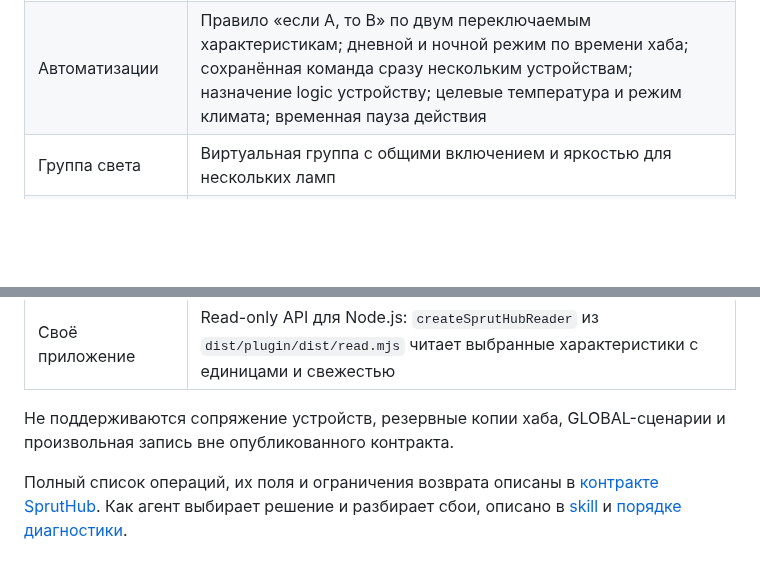
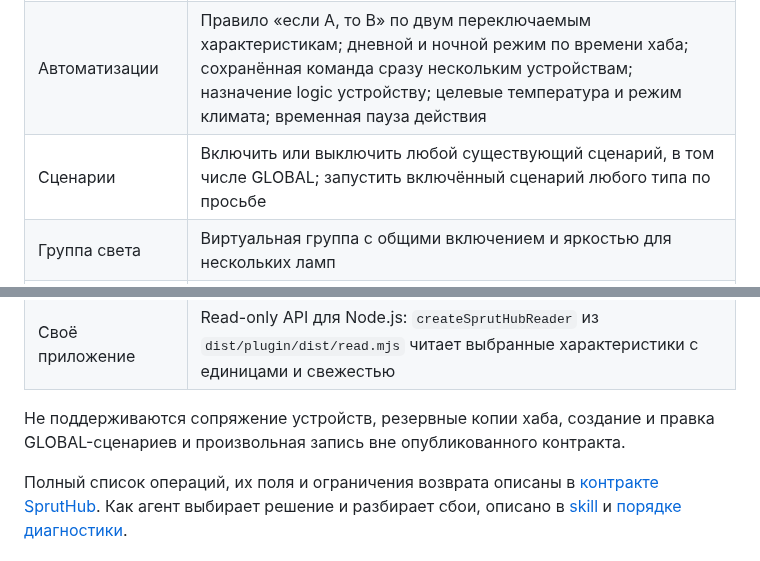
Before and after one commit to xor777/sprut-agent, a Markdown page: README.md, 2 parts joined by grey strips. Drawn GitHub-style; blank space fills up the shorter version.

Commit message:
docs(readme): list turning scenarios on or off and running them
The capability table did not mention scenario_active or scenario_run, and
the unsupported list named GLOBAL scenarios as a whole although an
existing GLOBAL scenario can be switched on or off and run. A Scenarios
row now names switching any existing scenario and running a turned-on one
of any type; the unsupported list keeps only creating and editing GLOBAL
scenarios.

Co-Authored-By: Claude Opus 5.5 <noreply@anthropic.com>

```diff
--- a/README.md
+++ b/README.md
@@ -182,14 +182,15 @@ SPRUTHUB_PASSWORD=пароль
 | Управление устройствами | Разовые команды нескольким устройствам одним вызовом: включить, выключить, яркость, положение, целевая температура |
 | Размещение | Переименовать устройство, перенести его в другую комнату, создать недостающую комнату, переименовать комнату или сервис, скрыть сервис |
 | Автоматизации | Правило «если A, то B» по двум переключаемым характеристикам; дневной и ночной режим по времени хаба; сохранённая команда сразу нескольким устройствам; назначение logic устройству; целевые температура и режим климата; временная пауза действия |
+| Сценарии | Включить или выключить любой существующий сценарий, в том числе GLOBAL; запустить включённый сценарий любого типа по просьбе |
 | Группа света | Виртуальная группа с общими включением и яркостью для нескольких ламп |
 | Точки конфигурации | Запомнить текущие настройки выбранных устройств и правил, потом сравнить с тем, что стало |
 | Возврат | Каждое изменение записано локально; агент возвращает прежнее состояние или удаляет то, что создал |
 | Наблюдение | Временное наблюдение за событиями выбранных характеристик и журналом одного сценария; чтение уже записанного журнала исполнения хаба, чтобы понять, почему что-то сработало |
 | Своё приложение | Read-only API для Node.js: `createSprutHubReader` из `dist/plugin/dist/read.mjs` читает выбранные характеристики с единицами и свежестью |
 
-Не поддерживаются сопряжение устройств, резервные копии хаба, GLOBAL-сценарии
-и произвольная запись вне опубликованного контракта.
+Не поддерживаются сопряжение устройств, резервные копии хаба, создание и
+правка GLOBAL-сценариев и произвольная запись вне опубликованного контракта.
 
 Полный список операций, их поля и ограничения возврата описаны в
 [контракте SprutHub](skills/spruthub-master/references/spruthub-contract.md).
```
